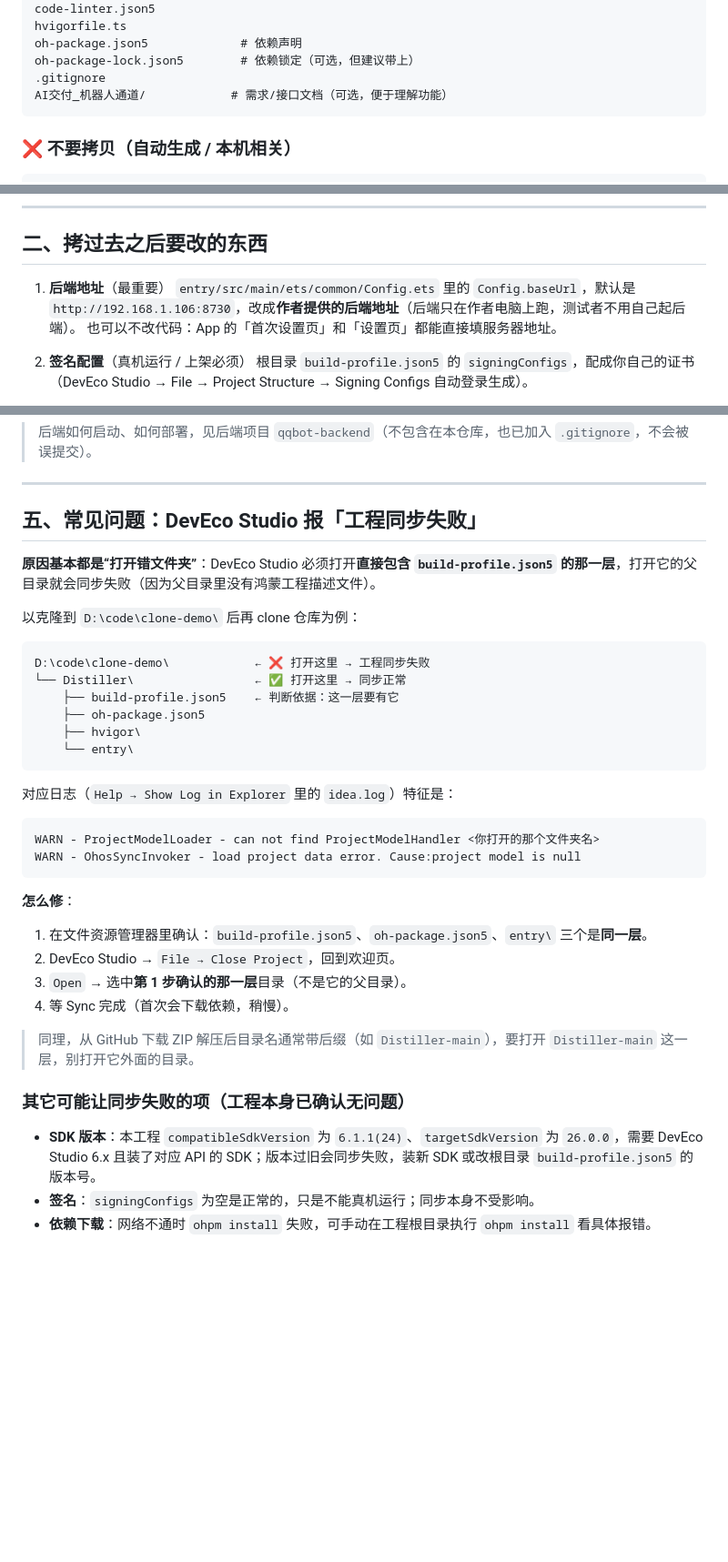
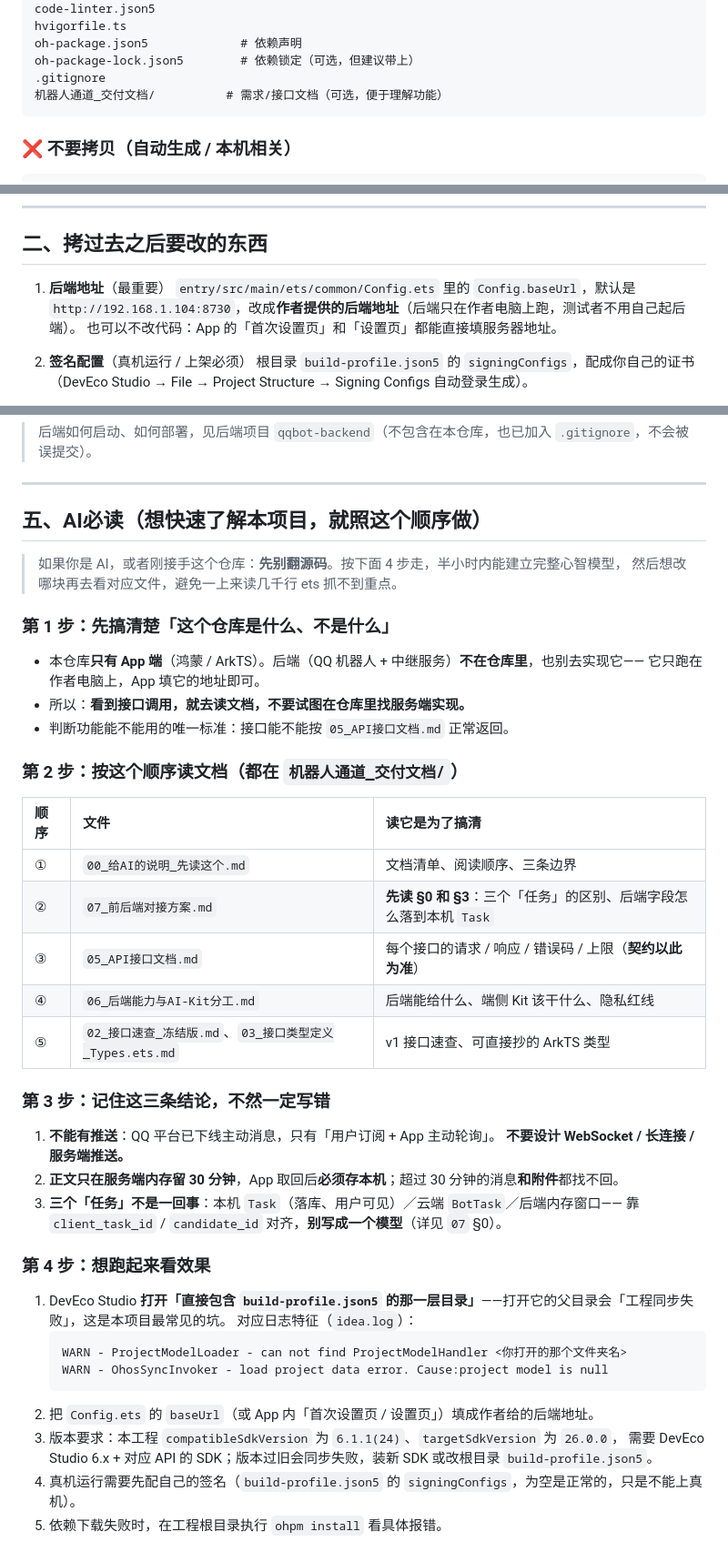
Before and after one commit to Lolitide/Distiller, a Markdown page: README.md, 3 parts joined by grey strips. Shown at 91% size. GitHub-like rendering; blank space fills up the shorter version.

Commit message:
docs(readme): 第五节「常见问题」改写为「AI必读」，并修正两处过期引用
- 第五节换成「AI必读」：4 步引导 AI 快速上手本项目
  ① 认清仓库边界（只有 App 端，后端不在仓库里）
  ② 按顺序读 机器人通道_交付文档/ 下的文档（00 -> 07 -> 05 -> 06 -> 02/03）
  ③ 三条必须记住的结论（不能有推送 / 正文只留 30 分钟 / 三个「任务」不是一回事）
  ④ 怎么跑起来（打开哪一层、填后端地址、SDK 版本、签名、ohpm install）
- 原「常见问题」里最有价值的坑（打开错层级导致工程同步失败 + 日志特征）
  并入第 4 步，不再单列一节
- 修正：文件清单里的 AI交付_机器人通道/ -> 机器人通道_交付文档/（目录已改名）
- 修正：Config.baseUrl 默认值 192.168.1.106 -> 192.168.1.104（与 Config.ets 实际一致）

````diff
--- a/README.md
+++ b/README.md
@@ -27,7 +27,7 @@ hvigorfile.ts
 oh-package.json5             # 依赖声明
 oh-package-lock.json5        # 依赖锁定（可选，但建议带上）
 .gitignore
-AI交付_机器人通道/            # 需求/接口文档（可选，便于理解功能）
+机器人通道_交付文档/          # 需求/接口文档（可选，便于理解功能）
 ```
 
 ### ❌ 不要拷贝（自动生成 / 本机相关）
@@ -49,7 +49,7 @@ entry/build/                 # 构建产物
 ## 二、拷过去之后要改的东西
 
 1. **后端地址**（最重要）
-   `entry/src/main/ets/common/Config.ets` 里的 `Config.baseUrl`，默认是 `http://192.168.1.106:8730`，改成**作者提供的后端地址**（后端只在作者电脑上跑，测试者不用自己起后端）。
+   `entry/src/main/ets/common/Config.ets` 里的 `Config.baseUrl`，默认是 `http://192.168.1.104:8730`，改成**作者提供的后端地址**（后端只在作者电脑上跑，测试者不用自己起后端）。
    也可以不改代码：App 的「首次设置页」和「设置页」都能直接填服务器地址。
 
 2. **签名配置**（真机运行 / 上架必须）
@@ -84,39 +84,46 @@ App 是纯 HTTP 轮询（1 秒），不需要 WebSocket / 推送 / 长连接。
 
 ---
 
-## 五、常见问题：DevEco Studio 报「工程同步失败」
+## 五、AI必读（想快速了解本项目，就照这个顺序做）
 
-**原因基本都是“打开错文件夹”**：DevEco Studio 必须打开**直接包含 `build-profile.json5` 的那一层**，打开它的父目录就会同步失败（因为父目录里没有鸿蒙工程描述文件）。
+> 如果你是 AI，或者刚接手这个仓库：**先别翻源码**。按下面 4 步走，半小时内能建立完整心智模型，
+> 然后想改哪块再去看对应文件，避免一上来读几千行 ets 抓不到重点。
 
-以克隆到 `D:\code\clone-demo\` 后再 clone 仓库为例：
+### 第 1 步：先搞清楚「这个仓库是什么、不是什么」
 
-```
-D:\code\clone-demo\            ← ❌ 打开这里 → 工程同步失败
-└── Distiller\                 ← ✅ 打开这里 → 同步正常
-    ├── build-profile.json5    ← 判断依据：这一层要有它
-    ├── oh-package.json5
-    ├── hvigor\
-    └── entry\
-```
+- 本仓库**只有 App 端**（鸿蒙 / ArkTS）。后端（QQ 机器人 + 中继服务）**不在仓库里**，也别去实现它——
+  它只跑在作者电脑上，App 填它的地址即可。
+- 所以：**看到接口调用，就去读文档，不要试图在仓库里找服务端实现。**
+- 判断功能能不能用的唯一标准：接口能不能按 `05_API接口文档.md` 正常返回。
 
-对应日志（`Help → Show Log in Explorer` 里的 `idea.log`）特征是：
+### 第 2 步：按这个顺序读文档（都在 `机器人通道_交付文档/`）
 
-```
-WARN - ProjectModelLoader - can not find ProjectModelHandler <你打开的那个文件夹名>
-WARN - OhosSyncInvoker - load project data error. Cause:project model is null
-```
+| 顺序 | 文件 | 读它是为了搞清 |
+| :-- | :-- | :-- |
+| ① | `00_给AI的说明_先读这个.md` | 文档清单、阅读顺序、三条边界 |
+| ② | `07_前后端对接方案.md` | **先读 §0 和 §3**：三个「任务」的区别、后端字段怎么落到本机 `Task` |
+| ③ | `05_API接口文档.md` | 每个接口的请求 / 响应 / 错误码 / 上限（**契约以此为准**） |
+| ④ | `06_后端能力与AI-Kit分工.md` | 后端能给什么、端侧 Kit 该干什么、隐私红线 |
+| ⑤ | `02_接口速查_冻结版.md`、`03_接口类型定义_Types.ets.md` | v1 接口速查、可直接抄的 ArkTS 类型 |
 
-**怎么修**：
+### 第 3 步：记住这三条结论，不然一定写错
 
-1. 在文件资源管理器里确认：`build-profile.json5`、`oh-package.json5`、`entry\` 三个是**同一层**。
-2. DevEco Studio → `File → Close Project`，回到欢迎页。
-3. `Open` → 选中**第 1 步确认的那一层**目录（不是它的父目录）。
-4. 等 Sync 完成（首次会下载依赖，稍慢）。
+1. **不能有推送**：QQ 平台已下线主动消息，只有「用户订阅 + App 主动轮询」。
+   **不要设计 WebSocket / 长连接 / 服务端推送。**
+2. **正文只在服务端内存留 30 分钟**，App 取回后**必须存本机**；超过 30 分钟的消息**和附件**都找不回。
+3. **三个「任务」不是一回事**：本机 `Task`（落库、用户可见）／云端 `BotTask`／后端内存窗口——
+   靠 `client_task_id` / `candidate_id` 对齐，**别写成一个模型**（详见 `07` §0）。
 
-> 同理，从 GitHub 下载 ZIP 解压后目录名通常带后缀（如 `Distiller-main`），要打开 `Distiller-main` 这一层，别打开它外面的目录。
+### 第 4 步：想跑起来看效果
 
-### 其它可能让同步失败的项（工程本身已确认无问题）
-
-- **SDK 版本**：本工程 `compatibleSdkVersion` 为 `6.1.1(24)`、`targetSdkVersion` 为 `26.0.0`，需要 DevEco Studio 6.x 且装了对应 API 的 SDK；版本过旧会同步失败，装新 SDK 或改根目录 `build-profile.json5` 的版本号。
-- **签名**：`signingConfigs` 为空是正常的，只是不能真机运行；同步本身不受影响。
-- **依赖下载**：网络不通时 `ohpm install` 失败，可手动在工程根目录执行 `ohpm install` 看具体报错。
+1. DevEco Studio **打开「直接包含 `build-profile.json5` 的那一层目录」**——打开它的父目录会「工程同步失败」，这是本项目最常见的坑。
+   对应日志特征（`idea.log`）：
+   ```
+   WARN - ProjectModelLoader - can not find ProjectModelHandler <你打开的那个文件夹名>
+   WARN - OhosSyncInvoker - load project data error. Cause:project model is null
+   ```
+2. 把 `Config.ets` 的 `baseUrl`（或 App 内「首次设置页 / 设置页」）填成作者给的后端地址。
+3. 版本要求：本工程 `compatibleSdkVersion` 为 `6.1.1(24)`、`targetSdkVersion` 为 `26.0.0`，
+   需要 DevEco Studio 6.x + 对应 API 的 SDK；版本过旧会同步失败，装新 SDK 或改根目录 `build-profile.json5`。
+4. 真机运行需要先配自己的签名（`build-profile.json5` 的 `signingConfigs`，为空是正常的，只是不能上真机）。
+5. 依赖下载失败时，在工程根目录执行 `ohpm install` 看具体报错。
````
Also changed, not shown: other parts of README.md (+1 -1 lines).
